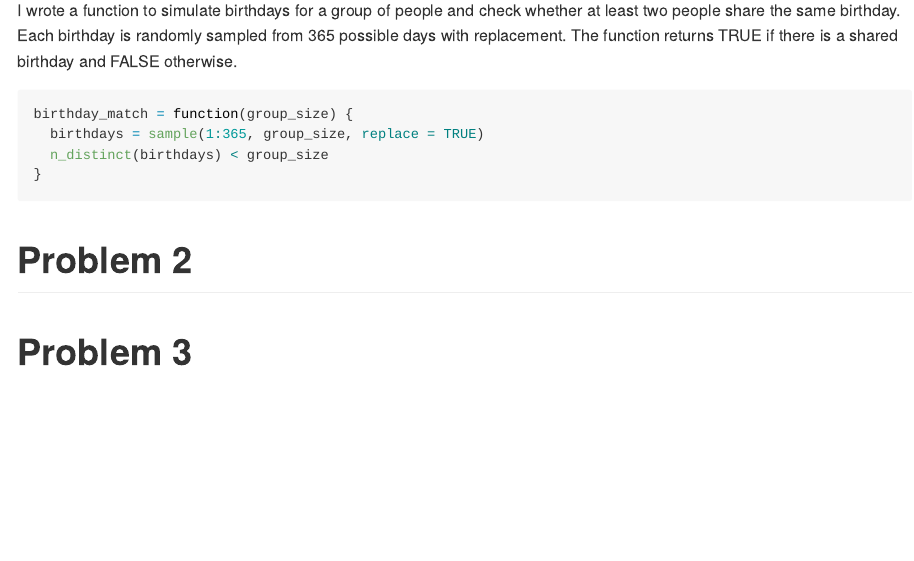
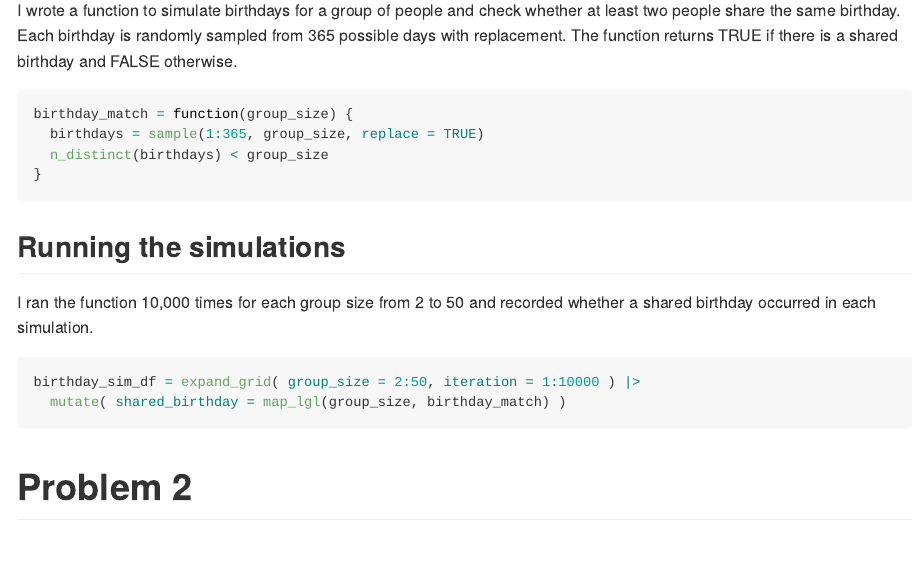
Before and after one commit to Zhenghong123456/p8105_hw5_zc2959, an R Markdown document (p8105_hw5_zc2959.Rmd): the page in a window 1100 px wide, from 240 px down. The pictures show the output file p8105_hw5_zc2959.md that the author committed with the source, drawn offline in the style of GitHub.

Commit message:
Simulating birthday matches for group sizes 2 to 50

````diff
--- a/p8105_hw5_zc2959.Rmd
+++ b/p8105_hw5_zc2959.Rmd
@@ -24,7 +24,14 @@ birthday_match = function(group_size) {
 }
 ```
 
+## Running the simulations
 
+I ran the function 10,000 times for each group size from 2 to 50 and recorded whether a shared birthday occurred in each simulation.
+
+```{r birthday-simulations}
+birthday_sim_df = expand_grid( group_size = 2:50, iteration = 1:10000 ) |>
+  mutate( shared_birthday = map_lgl(group_size, birthday_match) )
+```
 
 
 
````
Also changed, not shown: p8105_hw5_zc2959.md.
